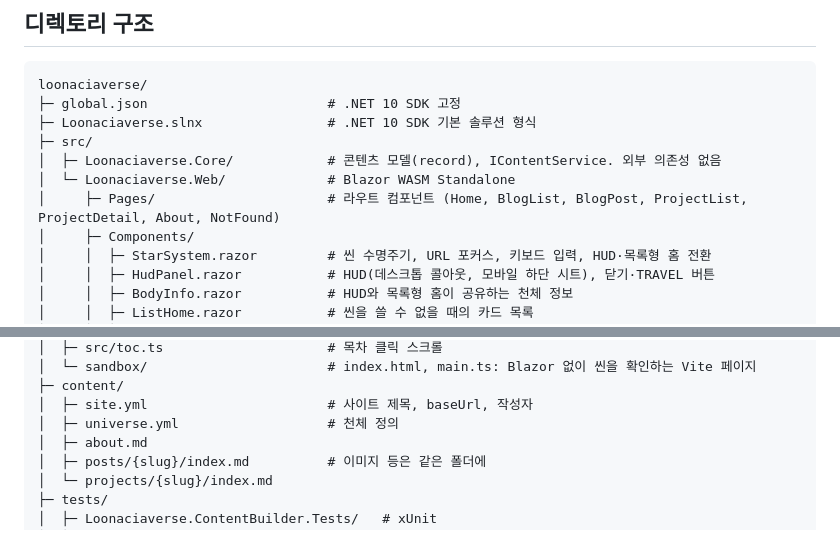
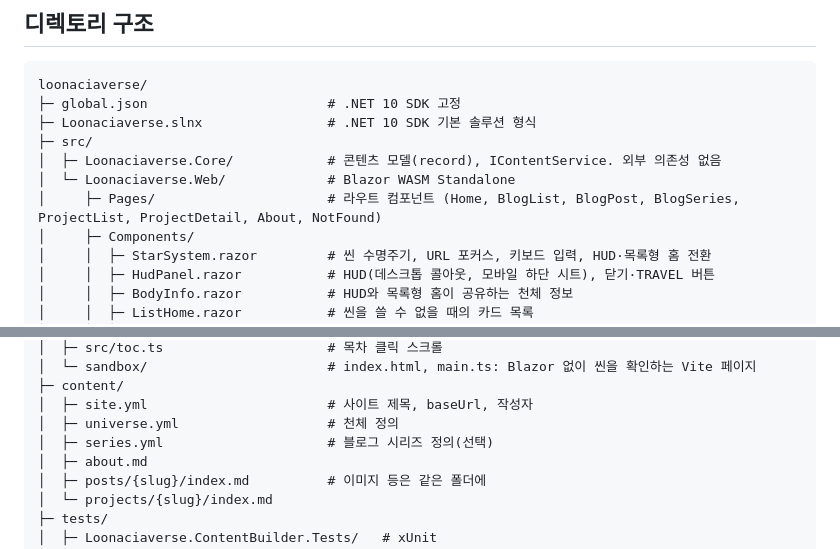
Before and after one commit to LOONACIA/loonaciaverse, a Markdown page: docs/ARCHITECTURE.md, 2 parts joined by grey strips. Drawn GitHub-style.

```diff
--- a/docs/ARCHITECTURE.md
+++ b/docs/ARCHITECTURE.md
@@ -14,7 +14,7 @@ loonaciaverse/
 ├─ src/
 │  ├─ Loonaciaverse.Core/            # 콘텐츠 모델(record), IContentService. 외부 의존성 없음
 │  └─ Loonaciaverse.Web/             # Blazor WASM Standalone
-│     ├─ Pages/                      # 라우트 컴포넌트 (Home, BlogList, BlogPost, ProjectList, ProjectDetail, About, NotFound)
+│     ├─ Pages/                      # 라우트 컴포넌트 (Home, BlogList, BlogPost, BlogSeries, ProjectList, ProjectDetail, About, NotFound)
 │     ├─ Components/
 │     │  ├─ StarSystem.razor         # 씬 수명주기, URL 포커스, 키보드 입력, HUD·목록형 홈 전환
 │     │  ├─ HudPanel.razor           # HUD(데스크톱 콜아웃, 모바일 하단 시트), 닫기·TRAVEL 버튼
@@ -53,6 +53,7 @@ loonaciaverse/
 ├─ content/
 │  ├─ site.yml                       # 사이트 제목, baseUrl, 작성자
 │  ├─ universe.yml                   # 천체 정의
+│  ├─ series.yml                     # 블로그 시리즈 정의(선택)
 │  ├─ about.md
 │  ├─ posts/{slug}/index.md          # 이미지 등은 같은 폴더에
 │  └─ projects/{slug}/index.md
```
Also changed, not shown: other parts of docs/ARCHITECTURE.md (+7 -4 lines), docs/PRD.md (+6 -1 lines), docs/UX.md (+11 -1 lines).
